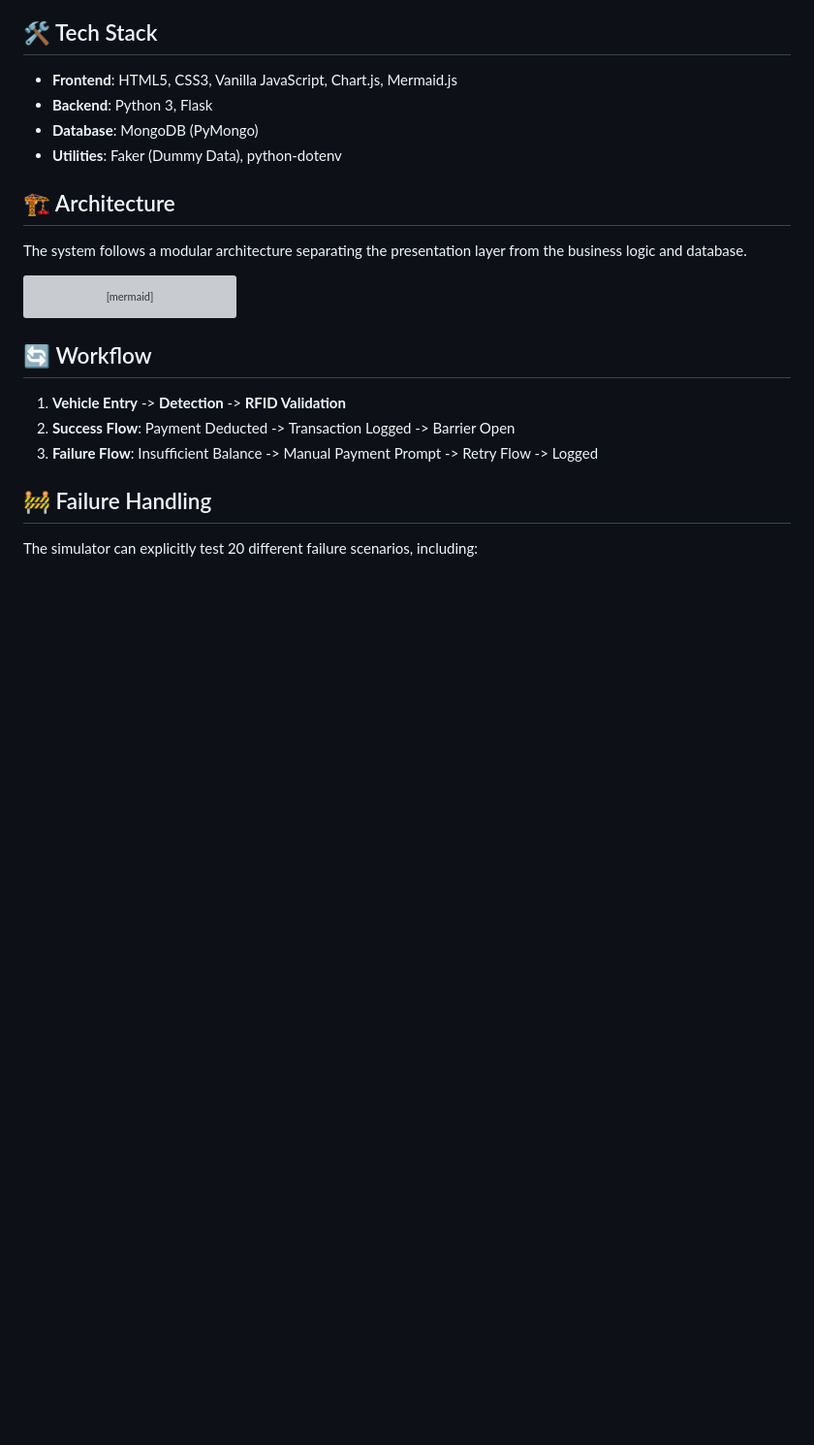
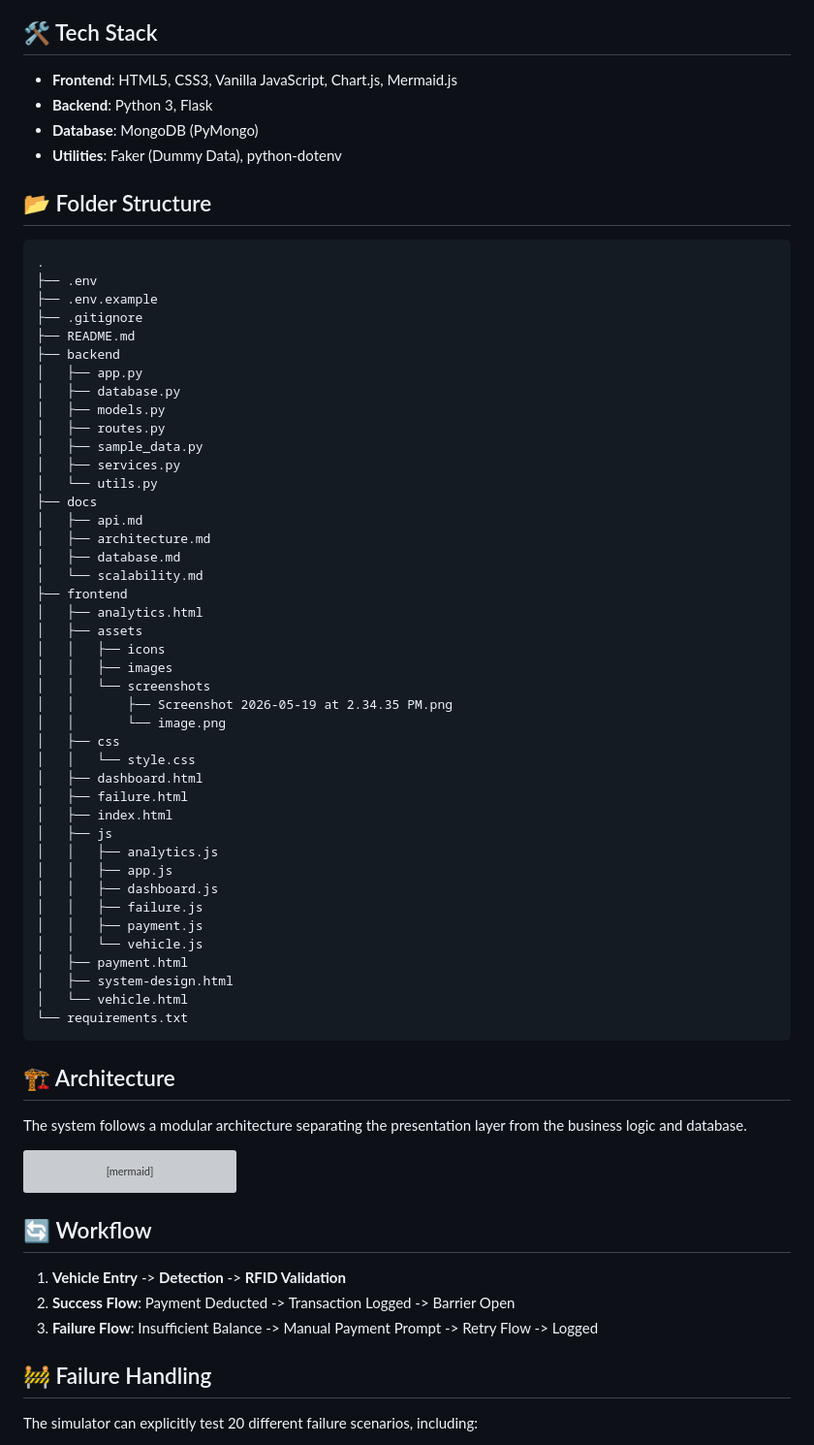
Before and after one commit to Whatisthissam/smart-toll-simulator, a Markdown page: README.md, the part around the change. Shown at 97% size. GitHub-like rendering; blank space fills up the shorter version; grey boxes are pictures that could not be loaded.

Commit message:
docs: add project folder structure documentation to README

````diff
--- a/README.md
+++ b/README.md
@@ -23,6 +23,52 @@ Designing a real-time toll collection system requires handling thousands of conc
 - **Backend**: Python 3, Flask
 - **Database**: MongoDB (PyMongo)
 - **Utilities**: Faker (Dummy Data), python-dotenv
+
+## 📂 Folder Structure
+```text
+.
+├── .env
+├── .env.example
+├── .gitignore
+├── README.md
+├── backend
+│   ├── app.py
+│   ├── database.py
+│   ├── models.py
+│   ├── routes.py
+│   ├── sample_data.py
+│   ├── services.py
+│   └── utils.py
+├── docs
+│   ├── api.md
+│   ├── architecture.md
+│   ├── database.md
+│   └── scalability.md
+├── frontend
+│   ├── analytics.html
+│   ├── assets
+│   │   ├── icons
+│   │   ├── images
+│   │   └── screenshots
+│   │       ├── Screenshot 2026-05-19 at 2.34.35 PM.png
+│   │       └── image.png
+│   ├── css
+│   │   └── style.css
+│   ├── dashboard.html
+│   ├── failure.html
+│   ├── index.html
+│   ├── js
+│   │   ├── analytics.js
+│   │   ├── app.js
+│   │   ├── dashboard.js
+│   │   ├── failure.js
+│   │   ├── payment.js
+│   │   └── vehicle.js
+│   ├── payment.html
+│   ├── system-design.html
+│   └── vehicle.html
+└── requirements.txt
+```
 
 ## 🏗️ Architecture
 The system follows a modular architecture separating the presentation layer from the business logic and database.
````
